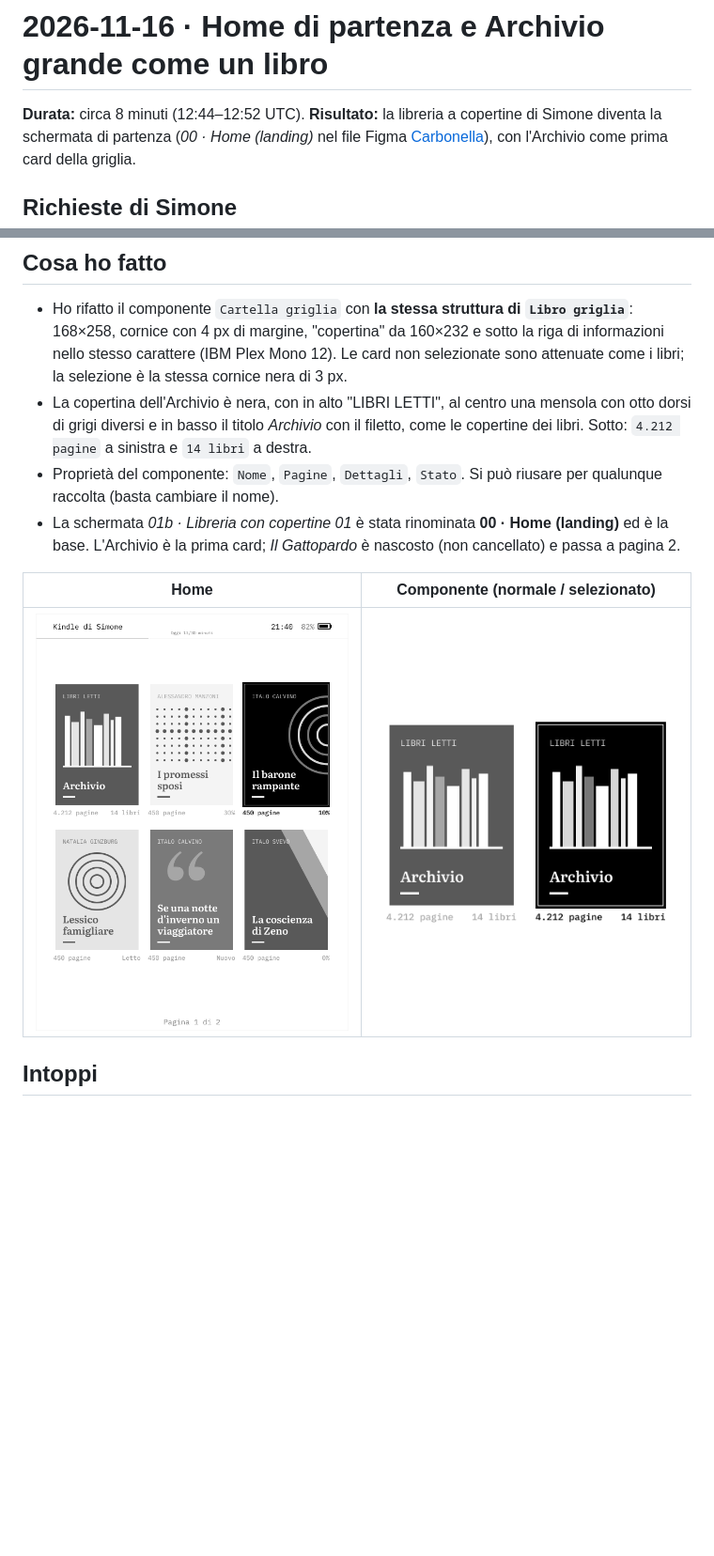
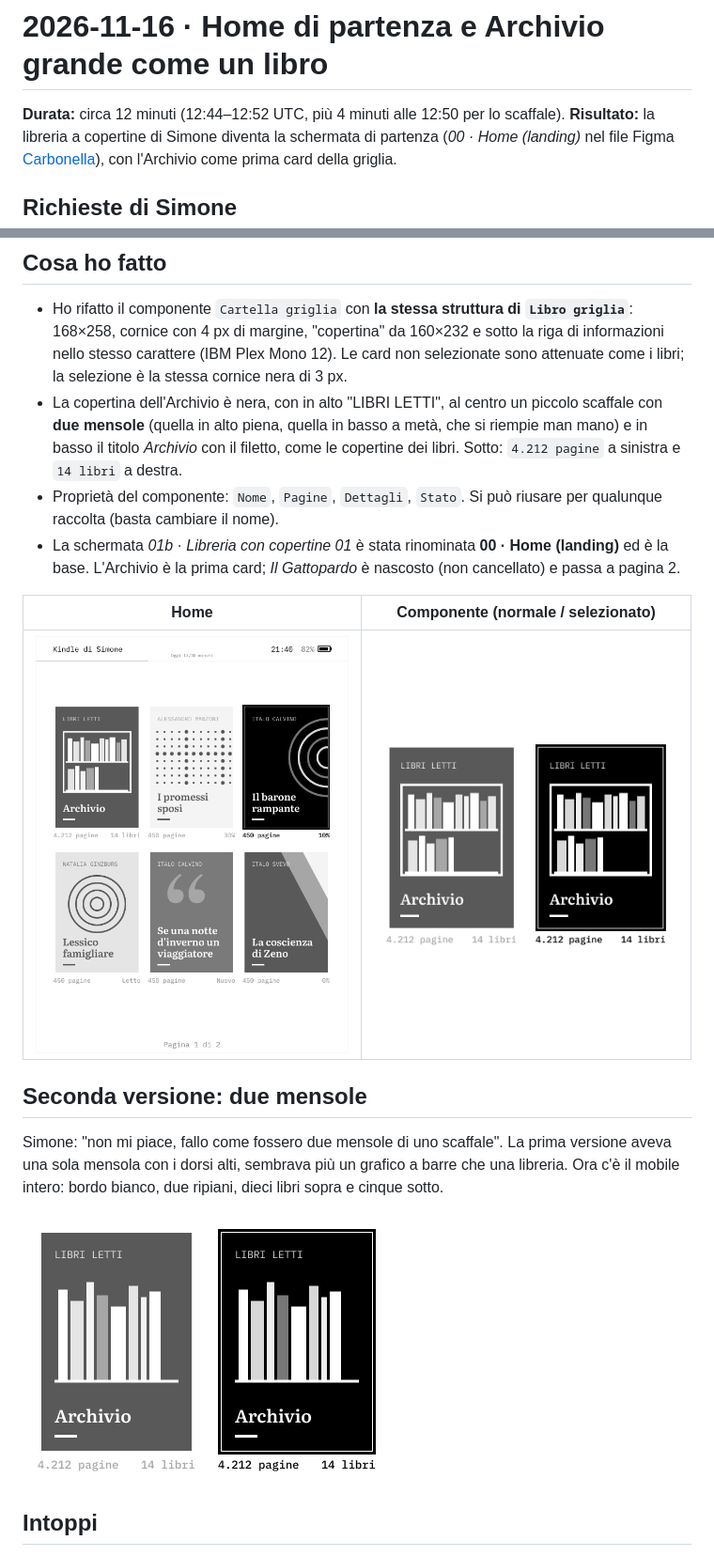
Before and after one commit to simonecarduccii/kindle_carbonella, a Markdown page: diario/2026-11-16-home-landing.md, 2 parts joined by grey strips. Shown at 94% size. Drawn GitHub-style; pictures changed too: diario/img/2026-11-16-archivio-card-mensola-singola.png (added), diario/img/2026-11-16-archivio-card.png, diario/img/2026-11-16-home-landing.png; blank space fills up the shorter version.

Commit message:
Redraw archive card as a two-shelf bookcase
Co-Authored-By: Claude Opus 5.5 <noreply@anthropic.com>
Claude-Session: https://claude.ai/code/session_017ad5J3QvE7Jna11hQjBPhw

```diff
--- a/diario/2026-11-16-home-landing.md
+++ b/diario/2026-11-16-home-landing.md
@@ -1,6 +1,6 @@
 # 2026-11-16 · Home di partenza e Archivio grande come un libro
 
-**Durata:** circa 8 minuti (12:44–12:52 UTC).
+**Durata:** circa 12 minuti (12:44–12:52 UTC, più 4 minuti alle 12:50 per lo scaffale).
 **Risultato:** la libreria a copertine di Simone diventa la schermata di partenza
 (*00 · Home (landing)* nel file Figma [Carbonella](https://www.figma.com/design/TD5USYE5DwkvWALoR821lL)),
 con l'Archivio come prima card della griglia.
@@ -20,8 +20,9 @@ con l'Archivio come prima card della griglia.
   cornice con 4 px di margine, "copertina" da 160×232 e sotto la riga di informazioni nello stesso
   carattere (IBM Plex Mono 12). Le card non selezionate sono attenuate come i libri; la selezione è la
   stessa cornice nera di 3 px.
-- La copertina dell'Archivio è nera, con in alto "LIBRI LETTI", al centro una mensola con otto dorsi di
-  grigi diversi e in basso il titolo *Archivio* con il filetto, come le copertine dei libri. Sotto:
+- La copertina dell'Archivio è nera, con in alto "LIBRI LETTI", al centro un piccolo scaffale con
+  **due mensole** (quella in alto piena, quella in basso a metà, che si riempie man mano) e in basso il
+  titolo *Archivio* con il filetto, come le copertine dei libri. Sotto:
   `4.212 pagine` a sinistra e `14 libri` a destra.
 - Proprietà del componente: `Nome`, `Pagine`, `Dettagli`, `Stato`. Si può riusare per qualunque
   raccolta (basta cambiare il nome).
@@ -31,6 +32,14 @@ con l'Archivio come prima card della griglia.
 | Home | Componente (normale / selezionato) |
 |---|---|
 | ![](img/2026-11-16-home-landing.png) | ![](img/2026-11-16-archivio-card.png) |
+
+## Seconda versione: due mensole
+
+Simone: "non mi piace, fallo come fossero due mensole di uno scaffale". La prima versione aveva una sola
+mensola con i dorsi alti, sembrava più un grafico a barre che una libreria. Ora c'è il mobile intero:
+bordo bianco, due ripiani, dieci libri sopra e cinque sotto.
+
+![Versione con una mensola sola](img/2026-11-16-archivio-card-mensola-singola.png)
 
 ## Intoppi
 
```
